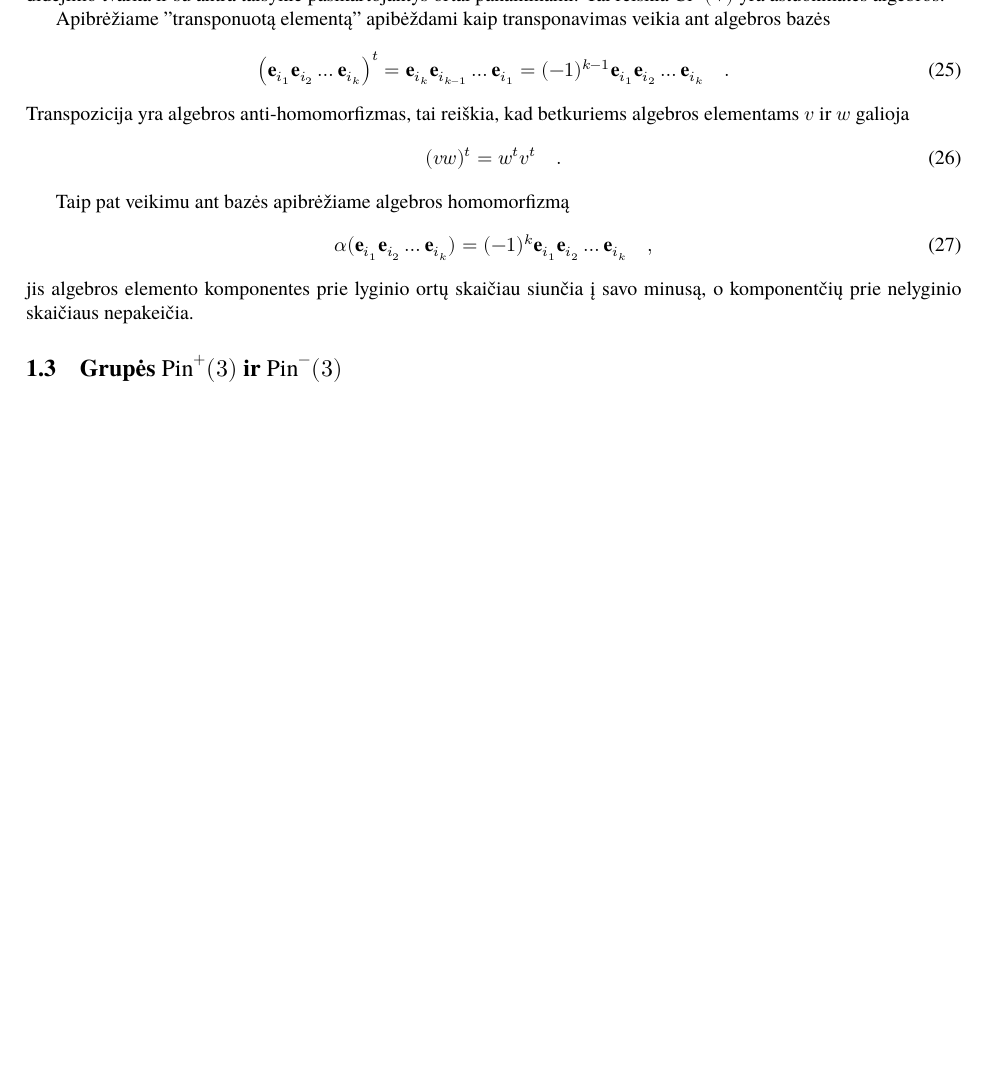
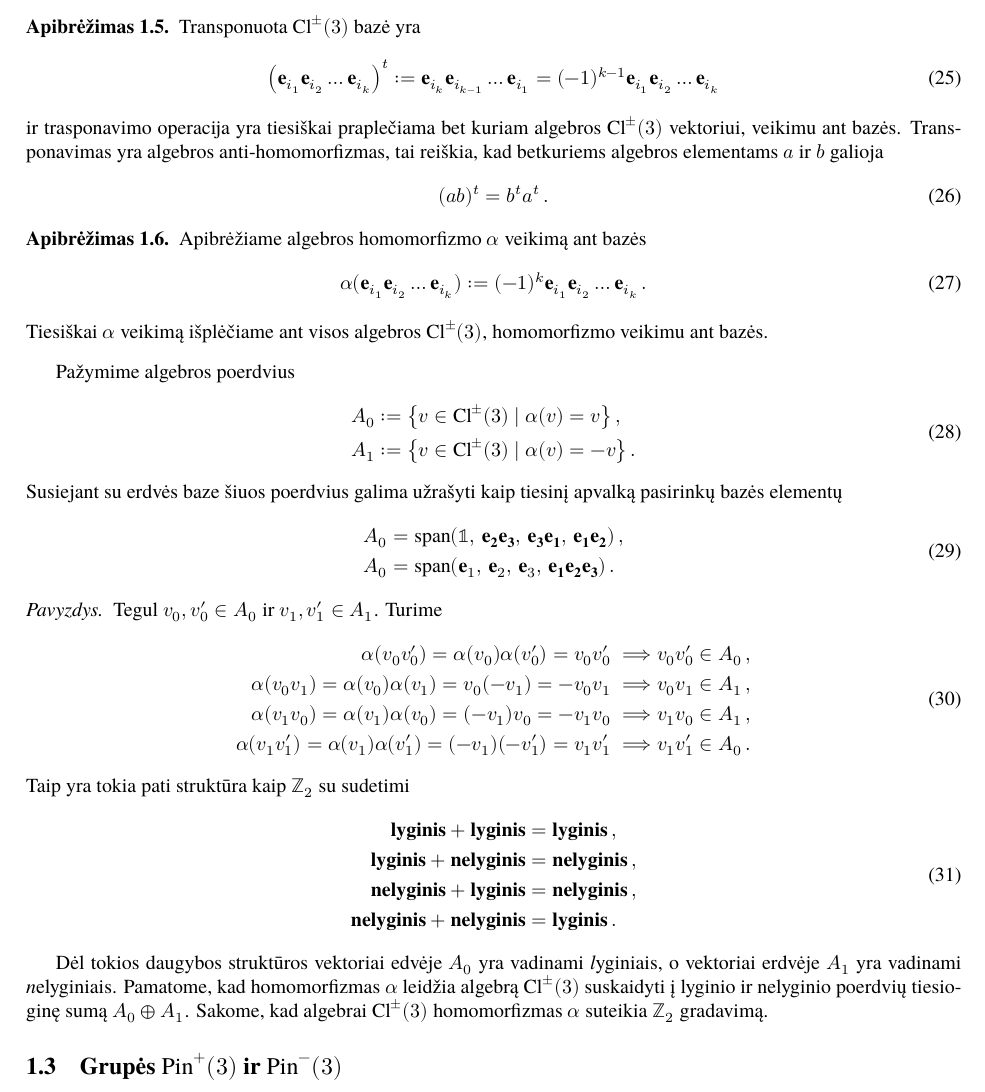
Before and after one commit to ImMenSon5040/double-gruops, a LaTeX document (darbas.tex, which reads sec/rotGrp/subSec/clif.tex): part of page 6 of 7 before the commit and part of page 6 of 8 after it, cut at the place of the change, the shorter picture padded with empty space. Compiled offline with XeLaTeX.

Commit message:
described Z_2 grading of Cl+-(3)

```diff
--- a/sec/rotGrp/subSec/clif.tex
+++ b/sec/rotGrp/subSec/clif.tex
@@ -314,29 +315,130 @@ ortų indeksai būtų surašyti didėjimo tvarka ir su antra taisykle pasikartoj
 Tai reiškia $\mathup{Cl^\pm(V)}$ yra aštuonmatės algebros.
 
 
-
-Apibrėžiame "transponuotą elementą" apibėždami kaip transponavimas veikia ant algebros bazės
+\begin{definition}
+	Transponuota $\mathup{Cl}^\pm(3)$ bazė yra
 	\begin{equation}
 		\qty(\vb e_{i_1} \vb e_{i_2} \dots \vb e_{i_k} )^t
-	=
+		:=
 		\vb e_{i_k} \vb e_{i_{k-1}} \dots \vb e_{i_1}
 		=
 		(-1)^{k-1} \vb e_{i_1} \vb e_{i_2} \dots \vb e_{i_k}
-	\quad .
 	\end{equation}
-Transpozicija yra algebros anti-homomorfizmas, tai reiškia, kad betkuriems algebros elementams $v$ ir $w$ galioja
+	ir trasponavimo operacija yra tiesiškai praplečiama
+	bet kuriam algebros $\mathup{Cl}^\pm(3)$ vektoriui, veikimu ant bazės.
+	Transponavimas yra algebros anti-homomorfizmas,
+	tai reiškia, kad betkuriems algebros elementams $a$ ir $b$ galioja
 	\begin{equation}
-	(v w)^t = w^t v^t
-	\quad .
+		(a b)^t = b^t a^t
+		\,.
 	\end{equation}
+\end{definition}
 
 
-Taip pat veikimu ant bazės apibrėžiame algebros homomorfizmą
+\begin{definition}
+	Apibrėžiame algebros homomorfizmo $\alpha$ veikimą ant bazės
 	\begin{equation}
 		\alpha( \vb e_{i_1} \vb e_{i_2} \dots \vb e_{i_k} )
-	=
+		:=
 		(-1)^{k} \vb e_{i_1} \vb e_{i_2} \dots \vb e_{i_k}
-	\quad ,
+		\,.
 	\end{equation}
-jis algebros elemento komponentes prie lyginio ortų skaičiau siunčia į savo minusą, o
-komponentčių prie nelyginio skaičiaus nepakeičia.
+	Tiesiškai $\alpha$ veikimą išplėčiame ant visos algebros $\mathup{Cl}^\pm(3)$,
+	homomorfizmo veikimu ant bazės.
+\end{definition}
+
+ Pažymime algebros poerdvius
+\begin{equation}
+	\begin{split}
+		A_0 &:= \qty{
+			v \in \mathup{Cl}^\pm(3) \mid \alpha(v)=v
+		}
+		\,,
+		\\
+		A_1 &:= \qty{
+			v \in \mathup{Cl}^\pm(3) \mid \alpha(v)=-v
+		}
+		\,.
+	\end{split}
+\end{equation}
+Susiejant su erdvės baze šiuos poerdvius galima užrašyti kaip
+tiesinį apvalką pasirinkų bazės elementų
+\begin{equation}
+	\begin{split}
+		A_0 &= \mathup{span}\qty(
+			\mathbb 1,\,
+			\vb{e_2 e_3},\,
+			\vb{e_3 e_1},\,
+			\vb{e_1 e_2}
+		)
+		\,,
+		\\
+		A_0 &= \mathup{span}\qty(
+			\vb e_1 ,\,
+			\vb e_2 ,\,
+			\vb e_3 ,\,
+			\vb{e_1 e_2 e_3}
+		)
+		\,.
+	\end{split}
+\end{equation}
+\begin{example}
+	Tegul $v_0, v'_0 \in A_0$ ir $v_1, v'_1 \in A_1$. Turime
+	\begin{equation}
+		\begin{split}
+			\alpha(v_0 v'_0)
+			= \alpha(v_0)\alpha(v'_0)
+			= v_0 v'_0
+			\implies &
+			v_0 v'_0 \in A_0
+			\,,
+			\\
+			\alpha(v_0 v_1)
+			= \alpha(v_0)\alpha(v_1)
+			= v_0 (-v_1)
+			= - v_0 v_1
+			\implies &
+			v_0 v_1 \in A_1
+			\,,
+			\\
+			\alpha(v_1 v_0)
+			= \alpha(v_1)\alpha(v_0)
+			= (- v_1)v_0
+			= - v_1 v_0
+			\implies &
+			v_1 v_0 \in A_1
+			\,,
+			\\
+			\alpha(v_1 v'_1)
+			= \alpha(v_1)\alpha(v'_1)
+			= (- v_1)(- v'_1)
+			= v_1 v'_1
+			\implies &
+			v_1 v'_1 \in A_0
+			\,.
+		\end{split}
+	\end{equation}
+	Taip yra tokia pati struktūra kaip $\set Z_2$ su sudetimi
+	\begin{equation}
+		\begin{split}
+			\mathbf{lyginis} + \mathbf{lyginis} &= \mathbf{lyginis}
+			\,,
+			\\
+			\mathbf{lyginis} + \mathbf{nelyginis} &= \mathbf{nelyginis}
+			\,,
+			\\
+			\mathbf{nelyginis} + \mathbf{lyginis} &= \mathbf{nelyginis}
+			\,,
+			\\
+			\mathbf{nelyginis} + \mathbf{nelyginis} &= \mathbf{lyginis}
+			\,.
+		\end{split}
+	\end{equation}
+\end{example}
+Dėl tokios daugybos struktūros vektoriai edvėje $A_0$ yra vadinami \emph lyginiais,
+o vektoriai erdvėje $A_1$ yra vadinami \emph nelyginiais.
+Pamatome, kad homomorfizmas $\alpha$
+leidžia algebrą $\mathup{Cl}^\pm(3)$ suskaidyti
+į lyginio ir nelyginio poerdvių tiesioginę sumą $A_0 \oplus A_1$.
+Sakome, kad algebrai $\mathup{Cl}^\pm(3)$ homomorfizmas $\alpha$ suteikia
+$\set Z_2$ gradavimą.
```
Also changed, not shown: sec/rotGrp/subSec/clif.tex (11 more changed lines). Lines whose indentation alone changed are shown as unchanged.
